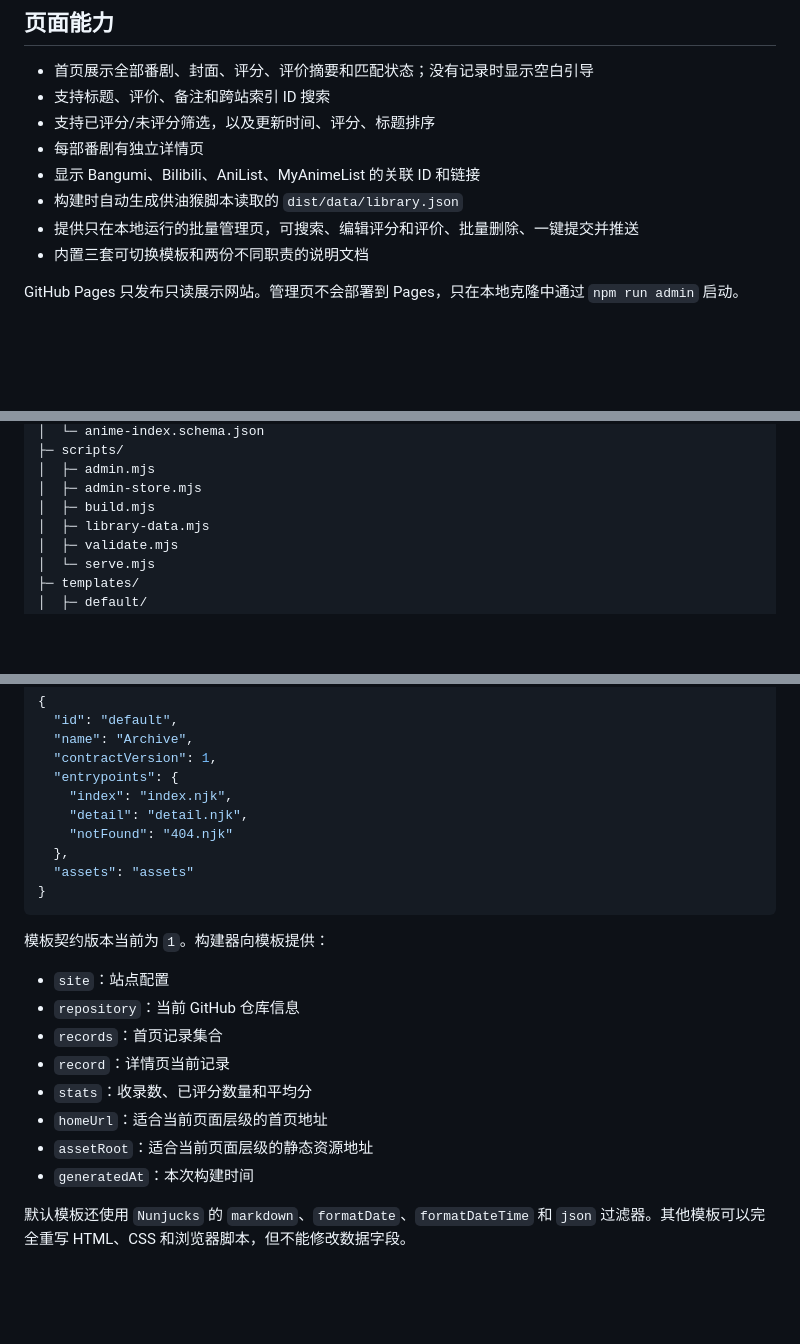
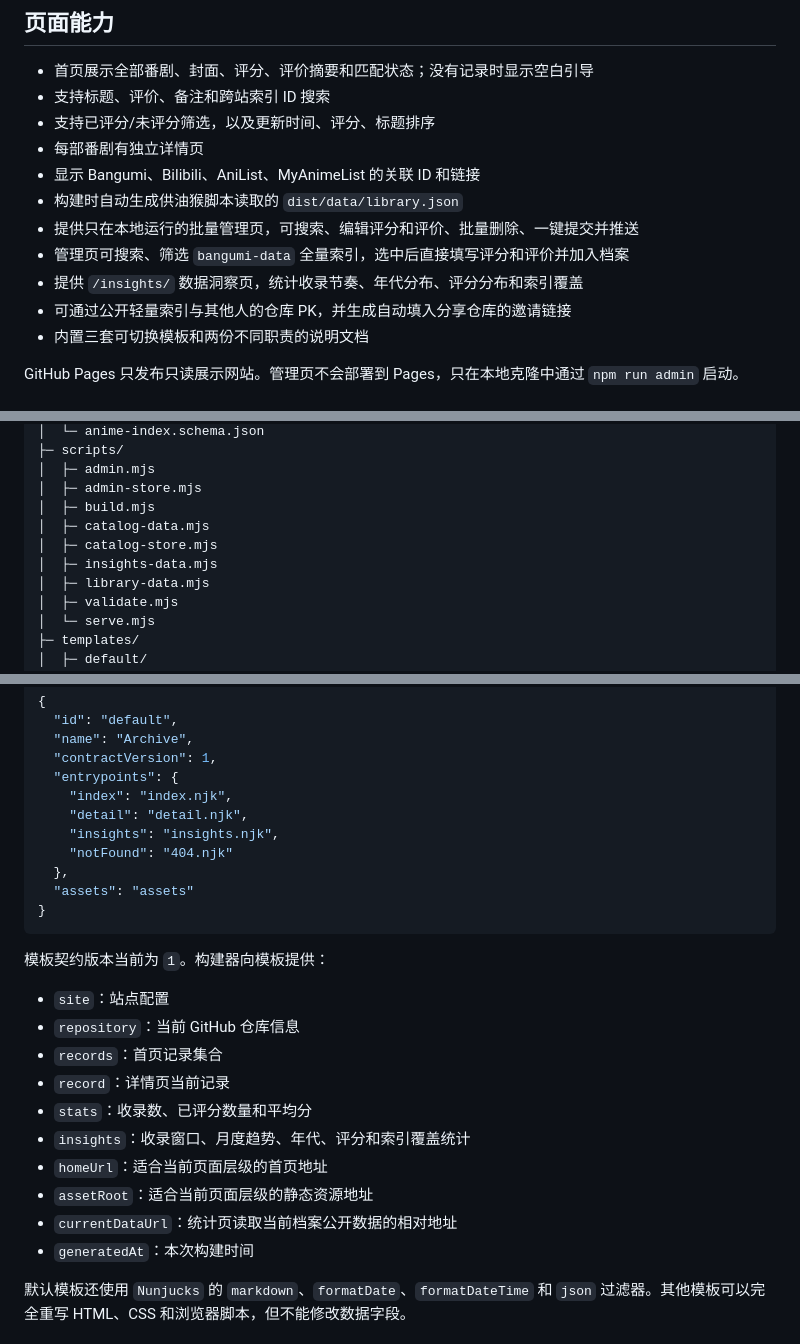
Before and after one commit to zjsycwmrbig/MyAnimeLife, a Markdown page: README.md, 3 parts joined by grey strips. Rendered like a GitHub page; blank space fills up the shorter version.

Commit message:
docs: document catalog analytics and comparison

```diff
--- a/README.md
+++ b/README.md
@@ -19,6 +19,9 @@ data/anime.jsonl + data/anime-index.jsonl + templates/<current>/ = dist/*
 - 显示 Bangumi、Bilibili、AniList、MyAnimeList 的关联 ID 和链接
 - 构建时自动生成供油猴脚本读取的 `dist/data/library.json`
 - 提供只在本地运行的批量管理页，可搜索、编辑评分和评价、批量删除、一键提交并推送
+- 管理页可搜索、筛选 `bangumi-data` 全量索引，选中后直接填写评分和评价并加入档案
+- 提供 `/insights/` 数据洞察页，统计收录节奏、年代分布、评分分布和索引覆盖
+- 可通过公开轻量索引与其他人的仓库 PK，并生成自动填入分享仓库的邀请链接
 - 内置三套可切换模板和两份不同职责的说明文档
 
 GitHub Pages 只发布只读展示网站。管理页不会部署到 Pages，只在本地克隆中通过 `npm run admin` 启动。
@@ -138,6 +182,9 @@ data/backups/library-<timestamp>-<hash>.json
 │  ├─ admin.mjs
 │  ├─ admin-store.mjs
 │  ├─ build.mjs
+│  ├─ catalog-data.mjs
+│  ├─ catalog-store.mjs
+│  ├─ insights-data.mjs
 │  ├─ library-data.mjs
 │  ├─ validate.mjs
 │  └─ serve.mjs
@@ -251,6 +298,7 @@ manual-01jabcdef
   "entrypoints": {
     "index": "index.njk",
     "detail": "detail.njk",
+    "insights": "insights.njk",
     "notFound": "404.njk"
   },
   "assets": "assets"
@@ -264,8 +312,10 @@ manual-01jabcdef
 - `records`：首页记录集合
 - `record`：详情页当前记录
 - `stats`：收录数、已评分数量和平均分
+- `insights`：收录窗口、月度趋势、年代、评分和索引覆盖统计
 - `homeUrl`：适合当前页面层级的首页地址
 - `assetRoot`：适合当前页面层级的静态资源地址
+- `currentDataUrl`：统计页读取当前档案公开数据的相对地址
 - `generatedAt`：本次构建时间
 
 默认模板还使用 `Nunjucks` 的 `markdown`、`formatDate`、`formatDateTime` 和 `json` 过滤器。其他模板可以完全重写 HTML、CSS 和浏览器脚本，但不能修改数据字段。
```
Also changed, not shown: other parts of README.md (+42 -1 lines), data/README.md (+29 -4 lines).
